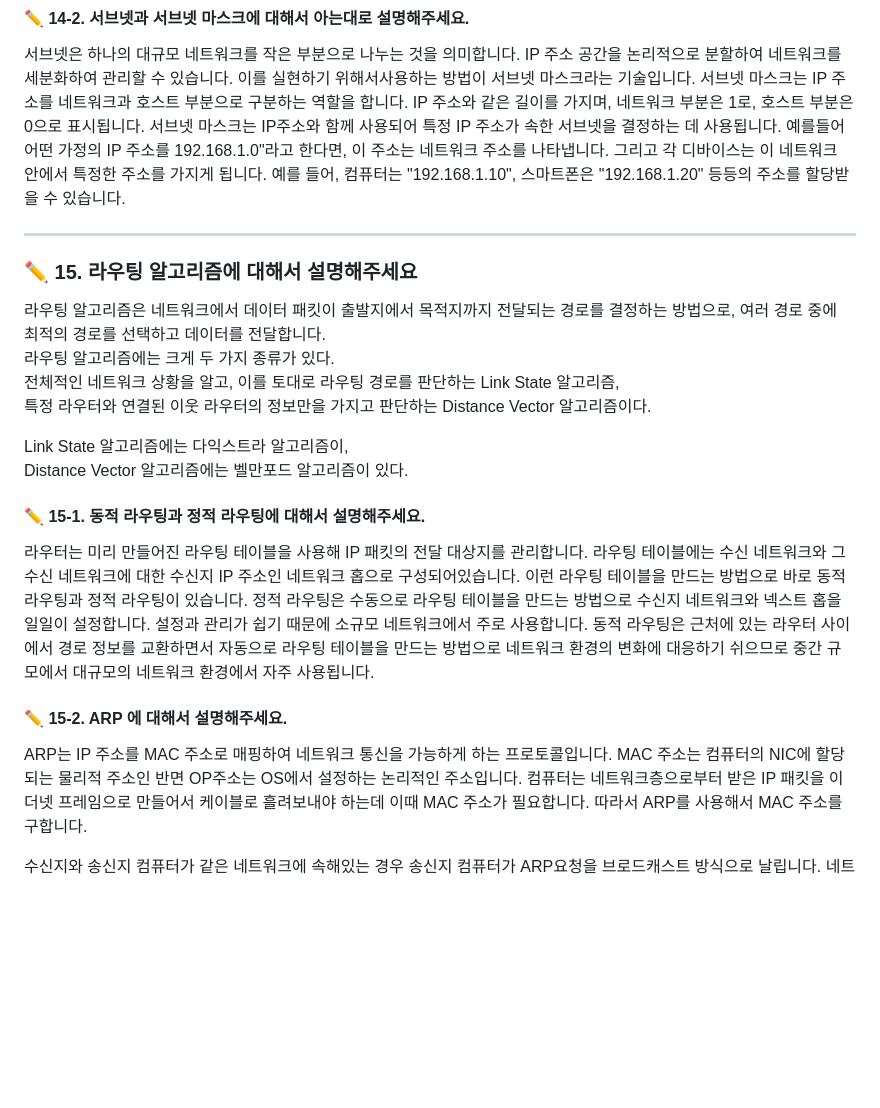
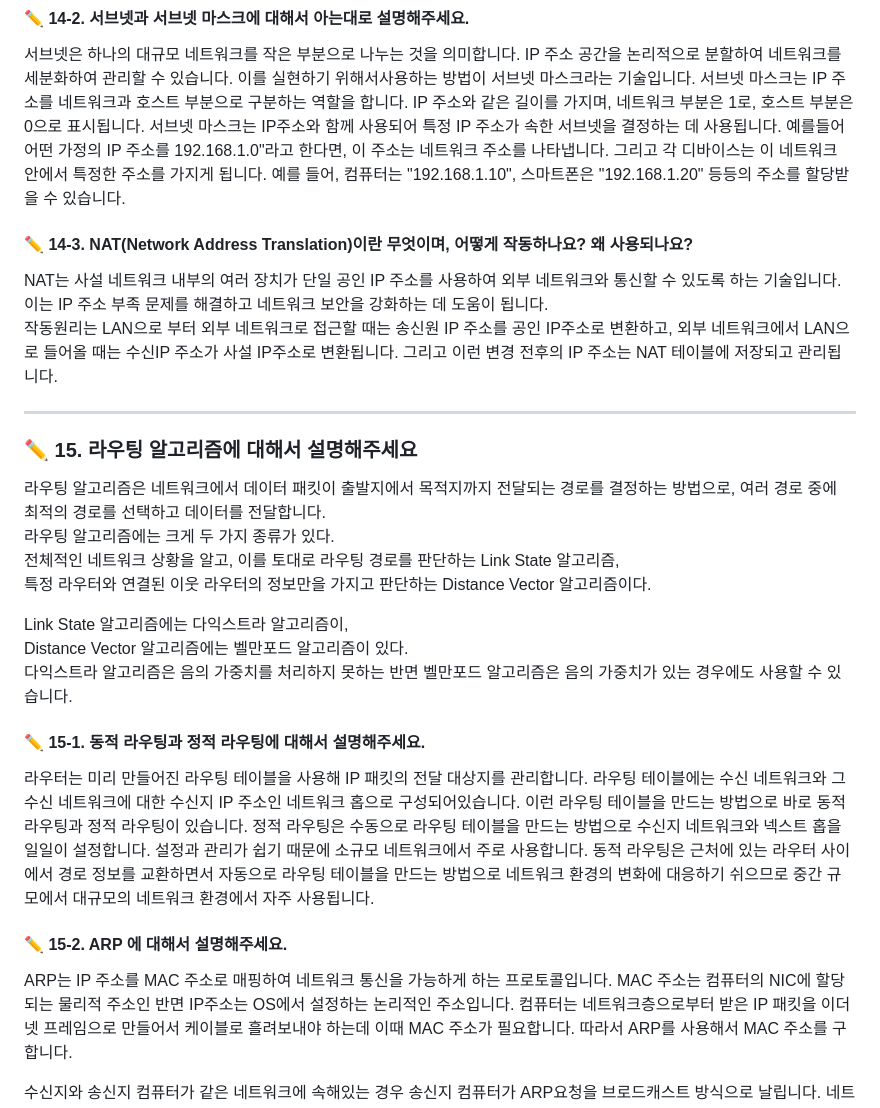
Before and after one commit to peaches-book-study/backend-BOOST, a Markdown page: 03_Network/hyunsoo10/ANSWER.md, the part around one of its changes. Drawn GitHub-style; blank space fills up the shorter version.

```diff
--- a/03_Network/hyunsoo10/ANSWER.md
+++ b/03_Network/hyunsoo10/ANSWER.md
@@ -399,6 +422,10 @@ REST API란 REST 기반으로 만들어진 API를 뜻한다. REST란 Representat
 서브넷 마스크는 IP주소와 함께 사용되어 특정 IP 주소가 속한 서브넷을 결정하는 데 사용됩니다.
 예를들어 어떤 가정의 IP 주소를 192.168.1.0"라고 한다면, 이 주소는 네트워크 주소를 나타냅니다. 그리고 각 디바이스는 이 네트워크 안에서 특정한 주소를 가지게 됩니다. 예를 들어, 컴퓨터는 "192.168.1.10", 스마트폰은 "192.168.1.20" 등등의 주소를 할당받을 수 있습니다.
 
+#### ✏️ 14-3. NAT(Network Address Translation)이란 무엇이며, 어떻게 작동하나요? 왜 사용되나요?
+
+NAT는 사설 네트워크 내부의 여러 장치가 단일 공인 IP 주소를 사용하여 외부 네트워크와 통신할 수 있도록 하는 기술입니다. 이는 IP 주소 부족 문제를 해결하고 네트워크 보안을 강화하는 데 도움이 됩니다. <br>
+작동원리는 LAN으로 부터 외부 네트워크로 접근할 때는 송신원 IP 주소를 공인 IP주소로 변환하고, 외부 네트워크에서 LAN으로 들어올 때는 수신IP 주소가 사설 IP주소로 변환됩니다. 그리고 이런 변경 전후의 IP 주소는 NAT 테이블에 저장되고 관리됩니다.
 
 ---
 
@@ -412,14 +439,15 @@ REST API란 REST 기반으로 만들어진 API를 뜻한다. REST란 Representat
 특정 라우터와 연결된 이웃 라우터의 정보만을 가지고 판단하는 Distance Vector 알고리즘이다.
 
 Link State 알고리즘에는 다익스트라 알고리즘이,<br>
-Distance Vector 알고리즘에는 벨만포드 알고리즘이 있다.
+Distance Vector 알고리즘에는 벨만포드 알고리즘이 있다. <br>
+다익스트라 알고리즘은 음의 가중치를 처리하지 못하는 반면 벨만포드 알고리즘은 음의 가중치가 있는 경우에도 사용할 수 있습니다.
 
 #### ✏️ 15-1. 동적 라우팅과 정적 라우팅에 대해서 설명해주세요.
 라우터는 미리 만들어진 라우팅 테이블을 사용해 IP 패킷의 전달 대상지를 관리합니다. 라우팅 테이블에는 수신 네트워크와 그 수신 네트워크에 대한 수신지 IP 주소인 네트워크 홉으로 구성되어있습니다. 이런 라우팅 테이블을 만드는 방법으로 바로 동적 라우팅과 정적 라우팅이 있습니다. 정적 라우팅은 수동으로 라우팅 테이블을 만드는 방법으로 수신지 네트워크와 넥스트 홉을 일일이 설정합니다. 설정과 관리가 쉽기 때문에 소규모 네트워크에서 주로 사용합니다.
 동적 라우팅은 근처에 있는 라우터 사이에서 경로 정보를 교환하면서 자동으로 라우팅 테이블을 만드는 방법으로 네트워크 환경의 변화에 대응하기 쉬으므로 중간 규모에서 대규모의 네트워크 환경에서 자주 사용됩니다.
 
 #### ✏️ 15-2. ARP 에 대해서 설명해주세요.
-ARP는 IP 주소를 MAC 주소로 매핑하여 네트워크 통신을 가능하게 하는 프로토콜입니다. MAC 주소는 컴퓨터의 NIC에 할당되는 물리적 주소인 반면 OP주소는 OS에서 설정하는 논리적인 주소입니다.
+ARP는 IP 주소를 MAC 주소로 매핑하여 네트워크 통신을 가능하게 하는 프로토콜입니다. MAC 주소는 컴퓨터의 NIC에 할당되는 물리적 주소인 반면 IP주소는 OS에서 설정하는 논리적인 주소입니다.
 컴퓨터는 네트워크층으로부터 받은 IP 패킷을 이더넷 프레임으로 만들어서 케이블로 흘려보내야 하는데 이때 MAC 주소가 필요합니다. 따라서 ARP를 사용해서 MAC 주소를 구합니다. <br>
 
 수신지와 송신지 컴퓨터가 같은 네트워크에 속해있는 경우 송신지 컴퓨터가 ARP요청을 브로드캐스트 방식으로 날립니다.
```
Also changed, not shown: other parts of 03_Network/hyunsoo10/ANSWER.md (+31 -3 lines).
